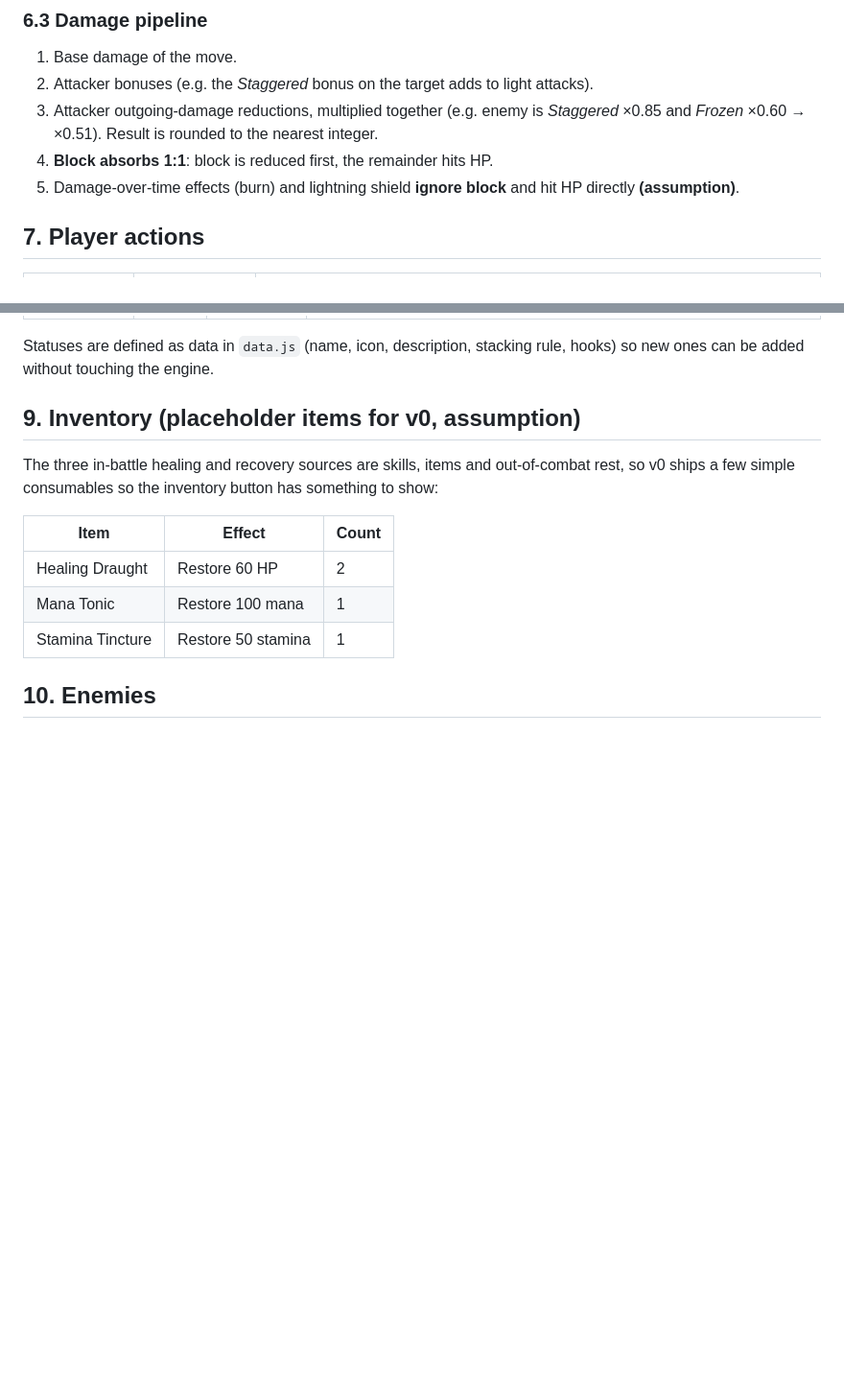
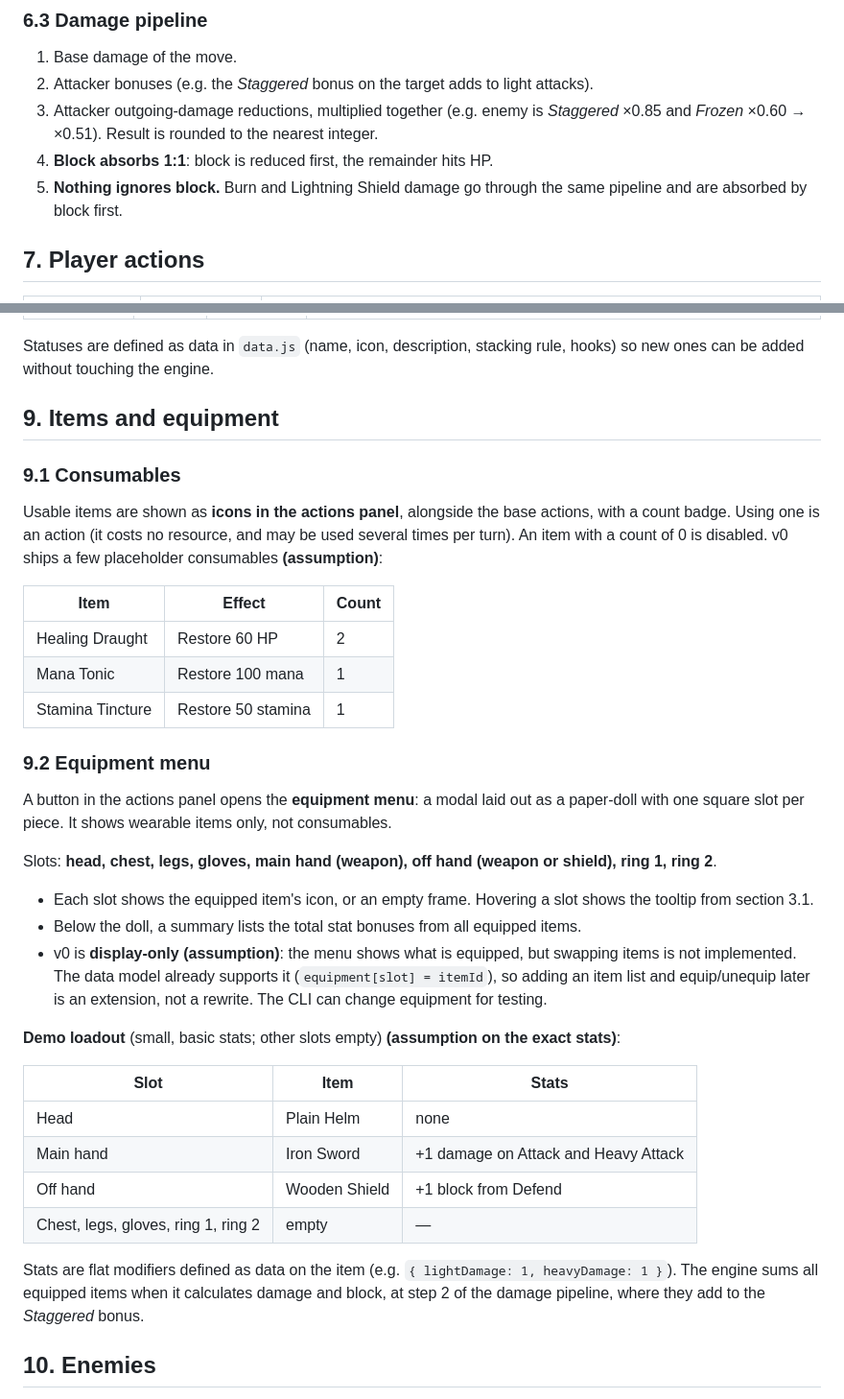
Before and after one commit to Dzhanbolat-Bagandov/menu_fight, a Markdown page: design-document.md, 2 parts joined by grey strips. Shown at 96% size. GitHub-like rendering; blank space fills up the shorter version.

```diff
--- a/design-document.md
+++ b/design-document.md
@@ -110,7 +127,7 @@ The player may take **multiple actions per turn** while they can afford them, th
 2. Attacker bonuses (e.g. the *Staggered* bonus on the target adds to light attacks).
 3. Attacker outgoing-damage reductions, multiplied together (e.g. enemy is *Staggered* ×0.85 and *Frozen* ×0.60 → ×0.51). Result is rounded to the nearest integer.
 4. **Block absorbs 1:1**: block is reduced first, the remainder hits HP.
-5. Damage-over-time effects (burn) and lightning shield **ignore block** and hit HP directly **(assumption)**.
+5. **Nothing ignores block.** Burn and Lightning Shield damage go through the same pipeline and are absorbed by block first.
 
 ## 7. Player actions
 
@@ -139,15 +157,38 @@ Resting is **not** an in-combat action. It belongs to future out-of-combat event
 
 Statuses are defined as data in `data.js` (name, icon, description, stacking rule, hooks) so new ones can be added without touching the engine.
 
-## 9. Inventory (placeholder items for v0, assumption)
+## 9. Items and equipment
 
-The three in-battle healing and recovery sources are skills, items and out-of-combat rest, so v0 ships a few simple consumables so the inventory button has something to show:
+### 9.1 Consumables
+
+Usable items are shown as **icons in the actions panel**, alongside the base actions, with a count badge. Using one is an action (it costs no resource, and may be used several times per turn). An item with a count of 0 is disabled. v0 ships a few placeholder consumables **(assumption)**:
 
 | Item | Effect | Count |
 |---|---|---|
 | Healing Draught | Restore 60 HP | 2 |
 | Mana Tonic | Restore 100 mana | 1 |
 | Stamina Tincture | Restore 50 stamina | 1 |
+
+### 9.2 Equipment menu
+
+A button in the actions panel opens the **equipment menu**: a modal laid out as a paper-doll with one square slot per piece. It shows wearable items only, not consumables.
+
+Slots: **head, chest, legs, gloves, main hand (weapon), off hand (weapon or shield), ring 1, ring 2**.
+
+- Each slot shows the equipped item's icon, or an empty frame. Hovering a slot shows the tooltip from section 3.1.
+- Below the doll, a summary lists the total stat bonuses from all equipped items.
+- v0 is **display-only** **(assumption)**: the menu shows what is equipped, but swapping items is not implemented. The data model already supports it (`equipment[slot] = itemId`), so adding an item list and equip/unequip later is an extension, not a rewrite. The CLI can change equipment for testing.
+
+**Demo loadout** (small, basic stats; other slots empty) **(assumption on the exact stats)**:
+
+| Slot | Item | Stats |
+|---|---|---|
+| Head | Plain Helm | none |
+| Main hand | Iron Sword | +1 damage on Attack and Heavy Attack |
+| Off hand | Wooden Shield | +1 block from Defend |
+| Chest, legs, gloves, ring 1, ring 2 | empty | — |
+
+Stats are flat modifiers defined as data on the item (e.g. `{ lightDamage: 1, heavyDamage: 1 }`). The engine sums all equipped items when it calculates damage and block, at step 2 of the damage pipeline, where they add to the *Staggered* bonus.
 
 ## 10. Enemies
 
```
Also changed, not shown: other parts of design-document.md (+32 -13 lines).
